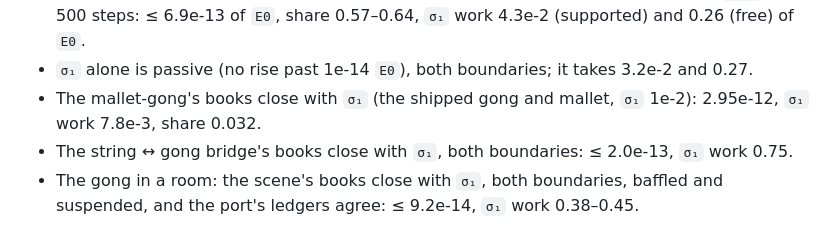
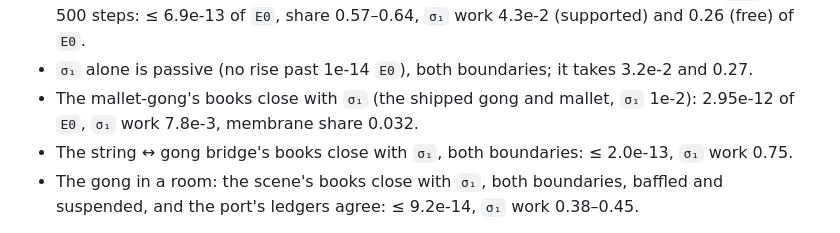
Before and after one commit to BoykoNeov/physsynth, a Markdown page: docs/dev/vk-mapping-plan.md, the part around the change. Drawn GitHub-style.

Commit message:
docs(plan): von Karman mapping — wrap a long line in the Part 1 result
Co-Authored-By: Claude Opus 5.5 <noreply@anthropic.com>
Claude-Session: https://claude.ai/code/session_01LJibEtycopt1vDshHySg9i

```diff
--- a/docs/dev/vk-mapping-plan.md
+++ b/docs/dev/vk-mapping-plan.md
@@ -380,7 +380,8 @@ Bars, `crates/physsynth-core/tests/vk_loss.rs` (the loss work is the file's own:
 - The books close at a membrane share ≥ 50 %, both boundaries × Picard, Newton, `Auto`, 1 500
   steps: ≤ 6.9e-13 of `E0`, share 0.57–0.64, `σ₁` work 4.3e-2 (supported) and 0.26 (free) of `E0`.
 - `σ₁` alone is passive (no rise past 1e-14 `E0`), both boundaries; it takes 3.2e-2 and 0.27.
-- The mallet-gong's books close with `σ₁` (the shipped gong and mallet, `σ₁` 1e-2): 2.95e-12, `σ₁` work 7.8e-3, share 0.032.
+- The mallet-gong's books close with `σ₁` (the shipped gong and mallet, `σ₁` 1e-2): 2.95e-12 of
+  `E0`, `σ₁` work 7.8e-3, membrane share 0.032.
 - The string ↔ gong bridge's books close with `σ₁`, both boundaries: ≤ 2.0e-13, `σ₁` work 0.75.
 - The gong in a room: the scene's books close with `σ₁`, both boundaries, baffled and suspended,
   and the port's ledgers agree: ≤ 9.2e-14, `σ₁` work 0.38–0.45.
```
